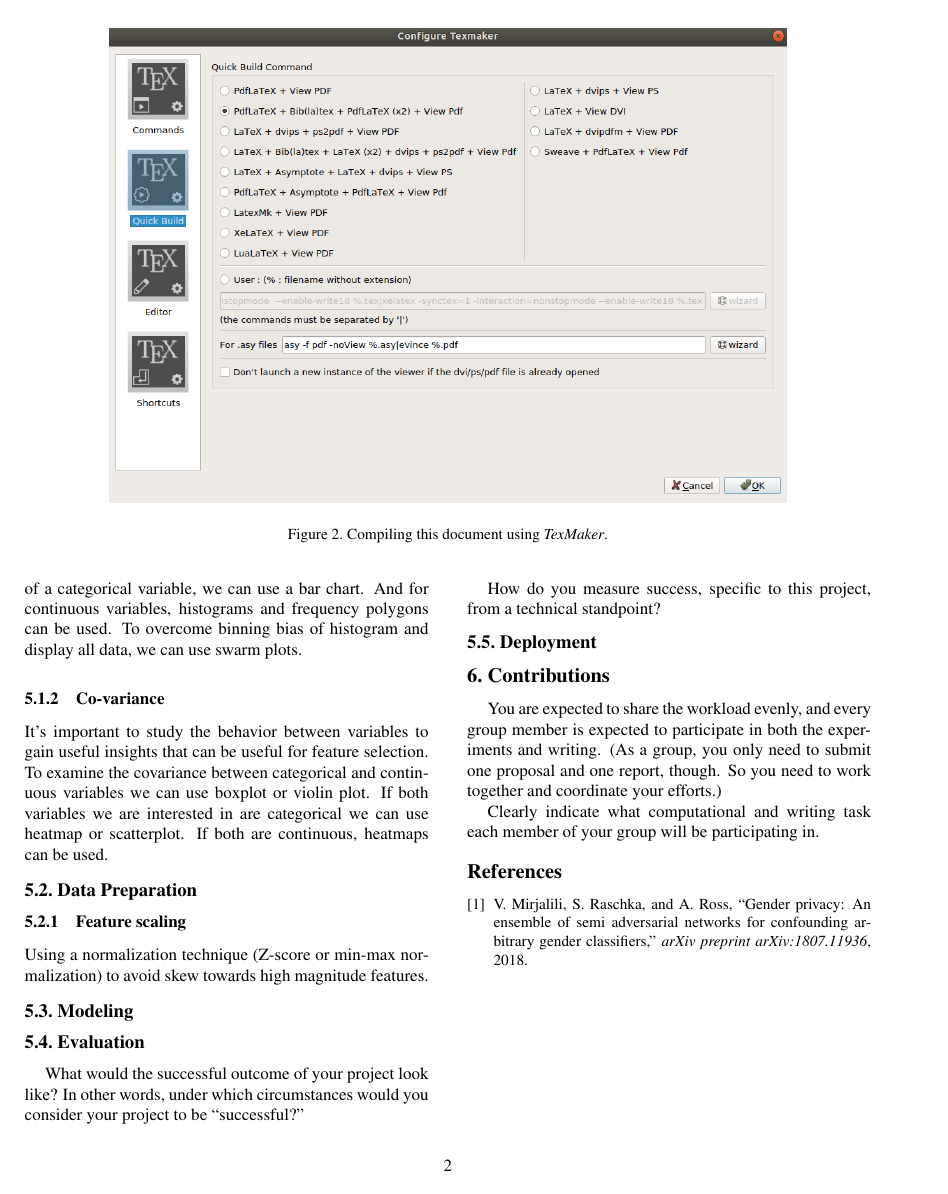
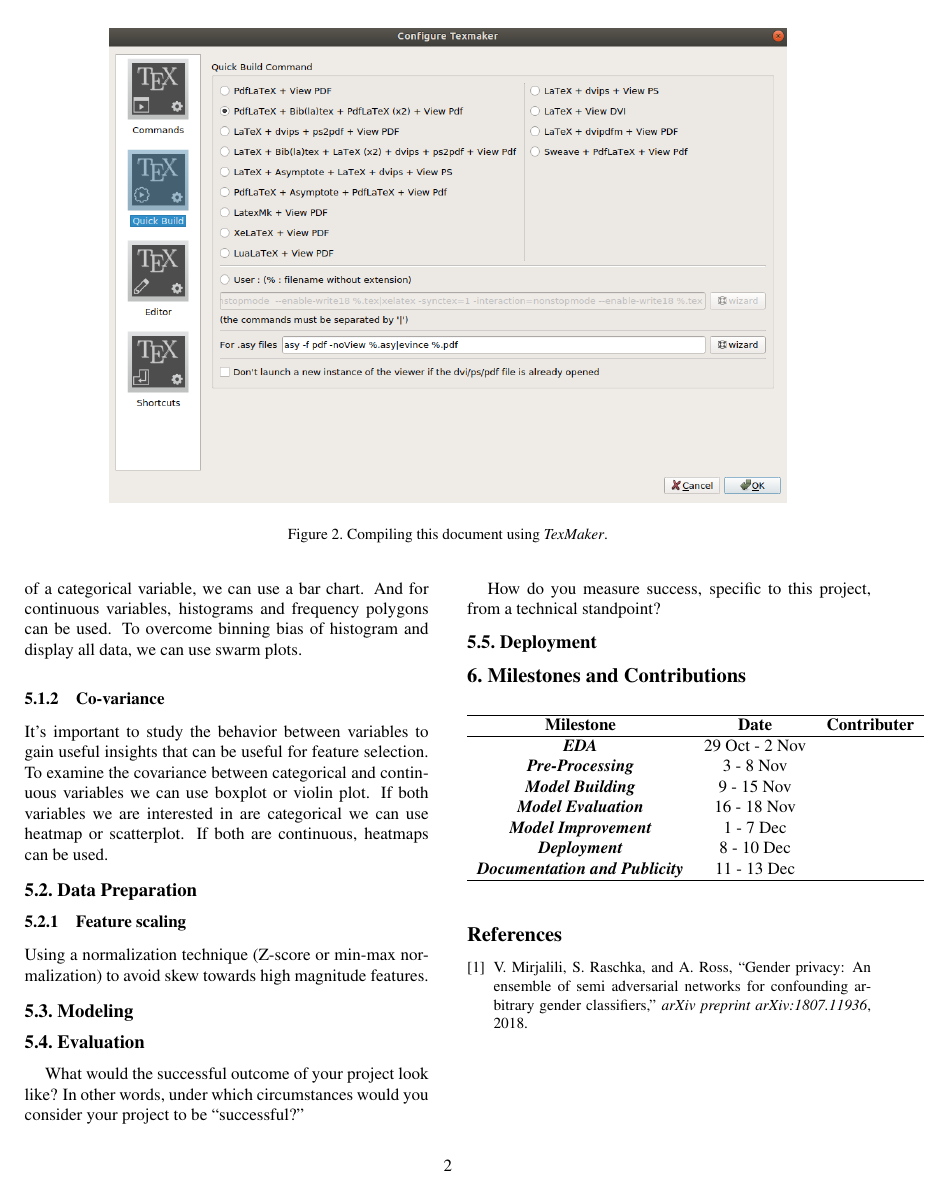
Before and after one commit to sbme-tutorials/liver-fibrosis-prediction-model, a LaTeX document (proposal-latex/proposal.tex): page 2 of 2. Compiled offline with pdfLaTeX.

Commit message:
Added Milestones table

```diff
--- a/proposal-latex/proposal.tex
+++ b/proposal-latex/proposal.tex
@@ -140,15 +140,20 @@
 \subsection{Deployment}
 
 
-\section{Contributions}
-
-You are expected to share the workload evenly, and every group member is expected to participate in both the experiments and writing. (As a group, you only need to submit one proposal and one report, though. So you need to work together and coordinate your efforts.)
-
-Clearly indicate what computational and writing task each member of your group will be participating in.
-
-
-
-
+\section{Milestones and Contributions}
+\begin{table}[h]
+\begin{tabular}{ccc}
+\hline
+\textbf{Milestone}                            & \textbf{Date}  & \textbf{Contributer}      \\ \hline
+\textit{\textbf{EDA}}                         & 29 Oct - 2 Nov &                      \\
+\textit{\textbf{Pre-Processing}}              & 3 - 8 Nov      &                      \\
+\textit{\textbf{Model Building}}              & 9 - 15 Nov     &                      \\
+\textit{\textbf{Model Evaluation}}            & 16 - 18 Nov    &                      \\
+\textit{\textbf{Model Improvement}}           & 1 - 7 Dec      & \multicolumn{1}{l}{} \\
+\textit{\textbf{Deployment}}                  & 8 - 10 Dec     &                      \\
+\textit{\textbf{Documentation and Publicity}} & 11 - 13 Dec    &                      \\ \hline
+\end{tabular}
+\end{table}
 
 {\small
 
```
Also changed, not shown: proposal-latex/proposal.pdf, proposal-latex/proposal.tex (2 more changed lines).
